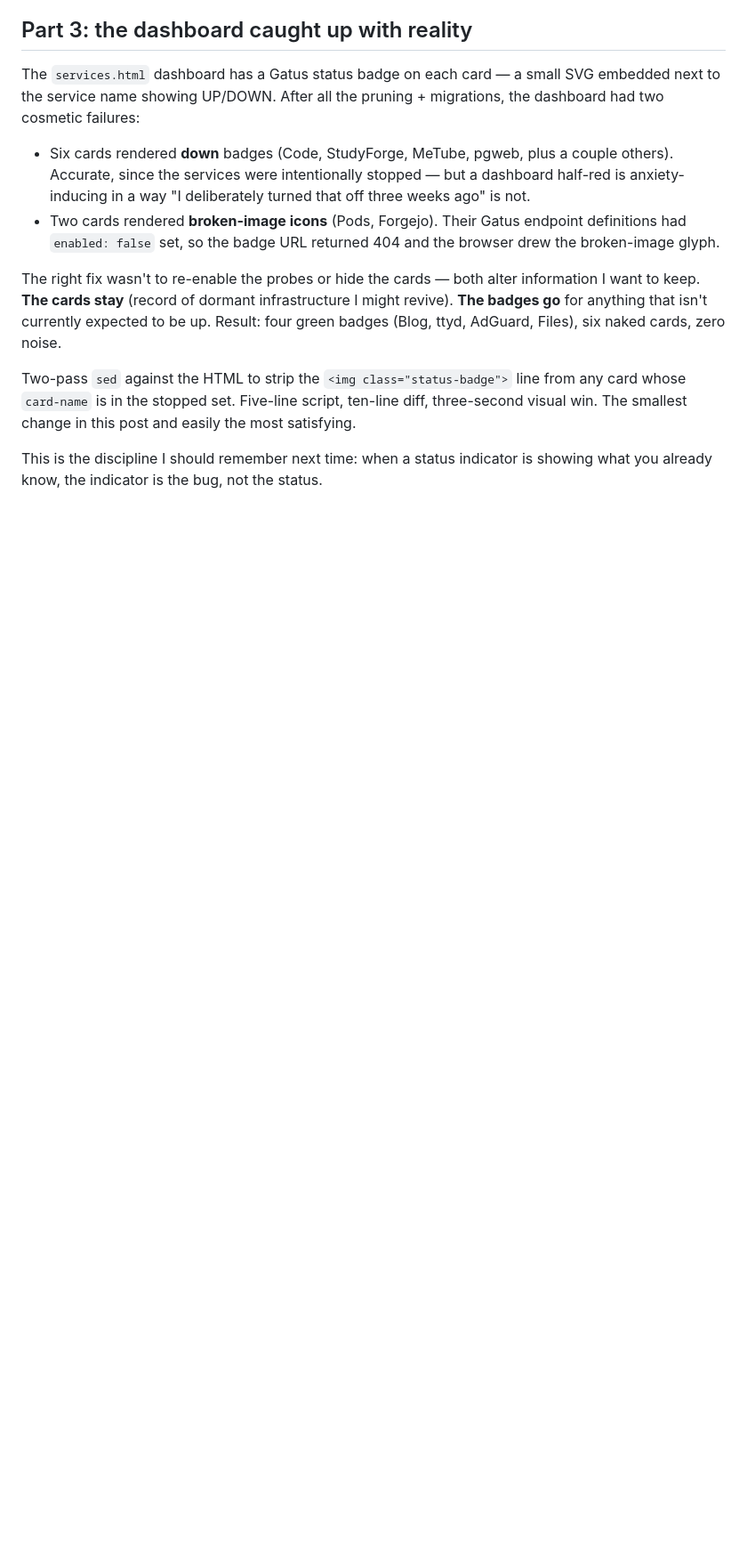
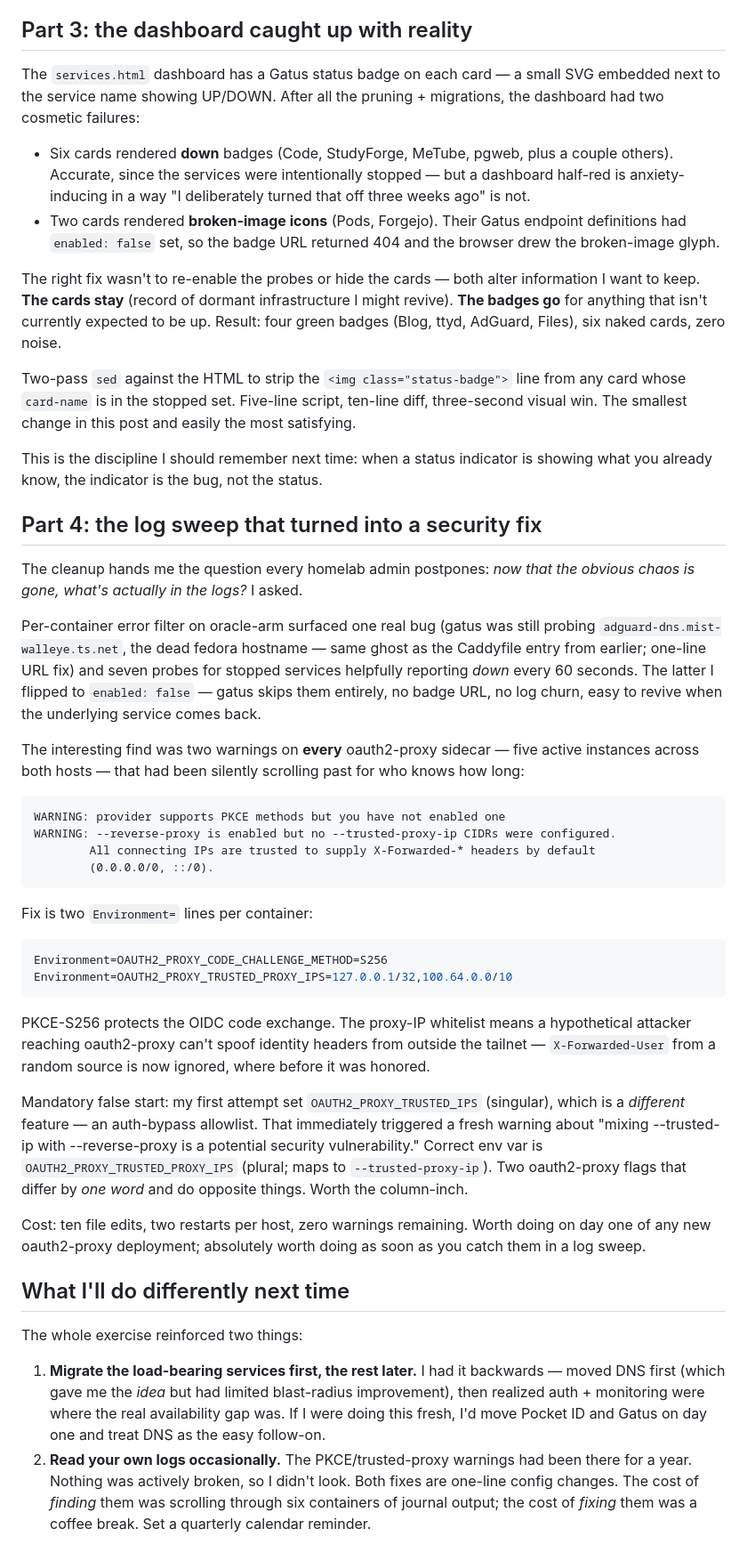
Before and after one commit to igouss/blog, a Markdown page: articles/homelab-dns-on-oracle-cloud.md, the part around the change. Shown at 89% size. GitHub-like rendering; blank space fills up the shorter version.

Commit message:
post: Part 4 — the log sweep that turned into a security fix
Wraps up the post with the audit of oracle-arm logs. Finds three
real issues (adguard probe pointing at dead hostname, 7 stale
probes for stopped services, PKCE + trusted-proxy-IP misconfig on
every oauth2-proxy sidecar). Documents the OAUTH2_PROXY_TRUSTED_IPS
vs OAUTH2_PROXY_TRUSTED_PROXY_IPS naming trap. Closing thoughts:
move load-bearing services first; read your own logs quarterly.

Co-Authored-By: Claude Opus 4.7 (1M context) <noreply@anthropic.com>

````diff
--- a/articles/homelab-dns-on-oracle-cloud.md
+++ b/articles/homelab-dns-on-oracle-cloud.md
@@ -355,3 +355,38 @@ The right fix wasn't to re-enable the probes or hide the cards — both alter in
 Two-pass `sed` against the HTML to strip the `<img class="status-badge">` line from any card whose `card-name` is in the stopped set. Five-line script, ten-line diff, three-second visual win. The smallest change in this post and easily the most satisfying.
 
 This is the discipline I should remember next time: when a status indicator is showing what you already know, the indicator is the bug, not the status.
+
+## Part 4: the log sweep that turned into a security fix
+
+The cleanup hands me the question every homelab admin postpones: *now that the obvious chaos is gone, what's actually in the logs?* I asked.
+
+Per-container error filter on oracle-arm surfaced one real bug (gatus was still probing `adguard-dns.mist-walleye.ts.net`, the dead fedora hostname — same ghost as the Caddyfile entry from earlier; one-line URL fix) and seven probes for stopped services helpfully reporting *down* every 60 seconds. The latter I flipped to `enabled: false` — gatus skips them entirely, no badge URL, no log churn, easy to revive when the underlying service comes back.
+
+The interesting find was two warnings on **every** oauth2-proxy sidecar — five active instances across both hosts — that had been silently scrolling past for who knows how long:
+
+```
+WARNING: provider supports PKCE methods but you have not enabled one
+WARNING: --reverse-proxy is enabled but no --trusted-proxy-ip CIDRs were configured.
+        All connecting IPs are trusted to supply X-Forwarded-* headers by default
+        (0.0.0.0/0, ::/0).
+```
+
+Fix is two `Environment=` lines per container:
+
+```ini
+Environment=OAUTH2_PROXY_CODE_CHALLENGE_METHOD=S256
+Environment=OAUTH2_PROXY_TRUSTED_PROXY_IPS=127.0.0.1/32,100.64.0.0/10
+```
+
+PKCE-S256 protects the OIDC code exchange. The proxy-IP whitelist means a hypothetical attacker reaching oauth2-proxy can't spoof identity headers from outside the tailnet — `X-Forwarded-User` from a random source is now ignored, where before it was honored.
+
+Mandatory false start: my first attempt set `OAUTH2_PROXY_TRUSTED_IPS` (singular), which is a *different* feature — an auth-bypass allowlist. That immediately triggered a fresh warning about "mixing --trusted-ip with --reverse-proxy is a potential security vulnerability." Correct env var is `OAUTH2_PROXY_TRUSTED_PROXY_IPS` (plural; maps to `--trusted-proxy-ip`). Two oauth2-proxy flags that differ by *one word* and do opposite things. Worth the column-inch.
+
+Cost: ten file edits, two restarts per host, zero warnings remaining. Worth doing on day one of any new oauth2-proxy deployment; absolutely worth doing as soon as you catch them in a log sweep.
+
+## What I'll do differently next time
+
+The whole exercise reinforced two things:
+
+1. **Migrate the load-bearing services first, the rest later.** I had it backwards — moved DNS first (which gave me the *idea* but had limited blast-radius improvement), then realized auth + monitoring were where the real availability gap was. If I were doing this fresh, I'd move Pocket ID and Gatus on day one and treat DNS as the easy follow-on.
+2. **Read your own logs occasionally.** The PKCE/trusted-proxy warnings had been there for a year. Nothing was actively broken, so I didn't look. Both fixes are one-line config changes. The cost of *finding* them was scrolling through six containers of journal output; the cost of *fixing* them was a coffee break. Set a quarterly calendar reminder.
````
